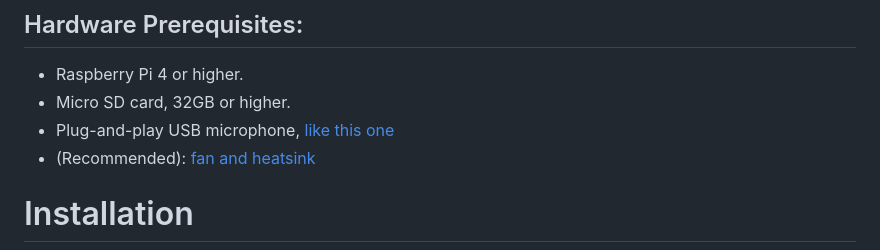
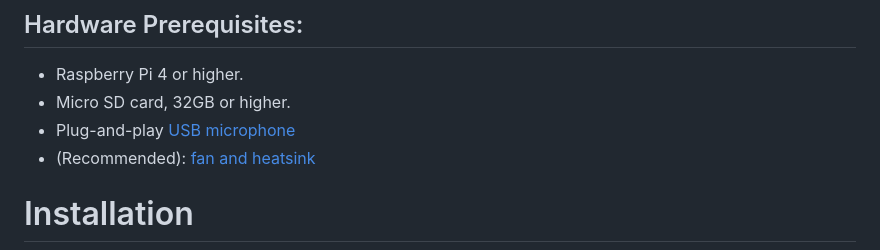
Before and after one commit to gbibbo/pisoundsensing, a Markdown page: README.md, the part around the change. Rendered like a GitHub page.

```diff
--- a/README.md
+++ b/README.md
@@ -25,7 +25,7 @@ Paper: https://arxiv.org/abs/2306.09106
 
 * Raspberry Pi 4 or higher.
 * Micro SD card, 32GB or higher.
-* Plug-and-play USB microphone, [like this one](https://thepihut.com/products/mini-usb-microphone)
+* Plug-and-play [USB microphone](https://thepihut.com/products/mini-usb-microphone)
 * (Recommended): [fan and heatsink](https://thepihut.com/products/active-cooler-for-raspberry-pi-5)
 
 
```
